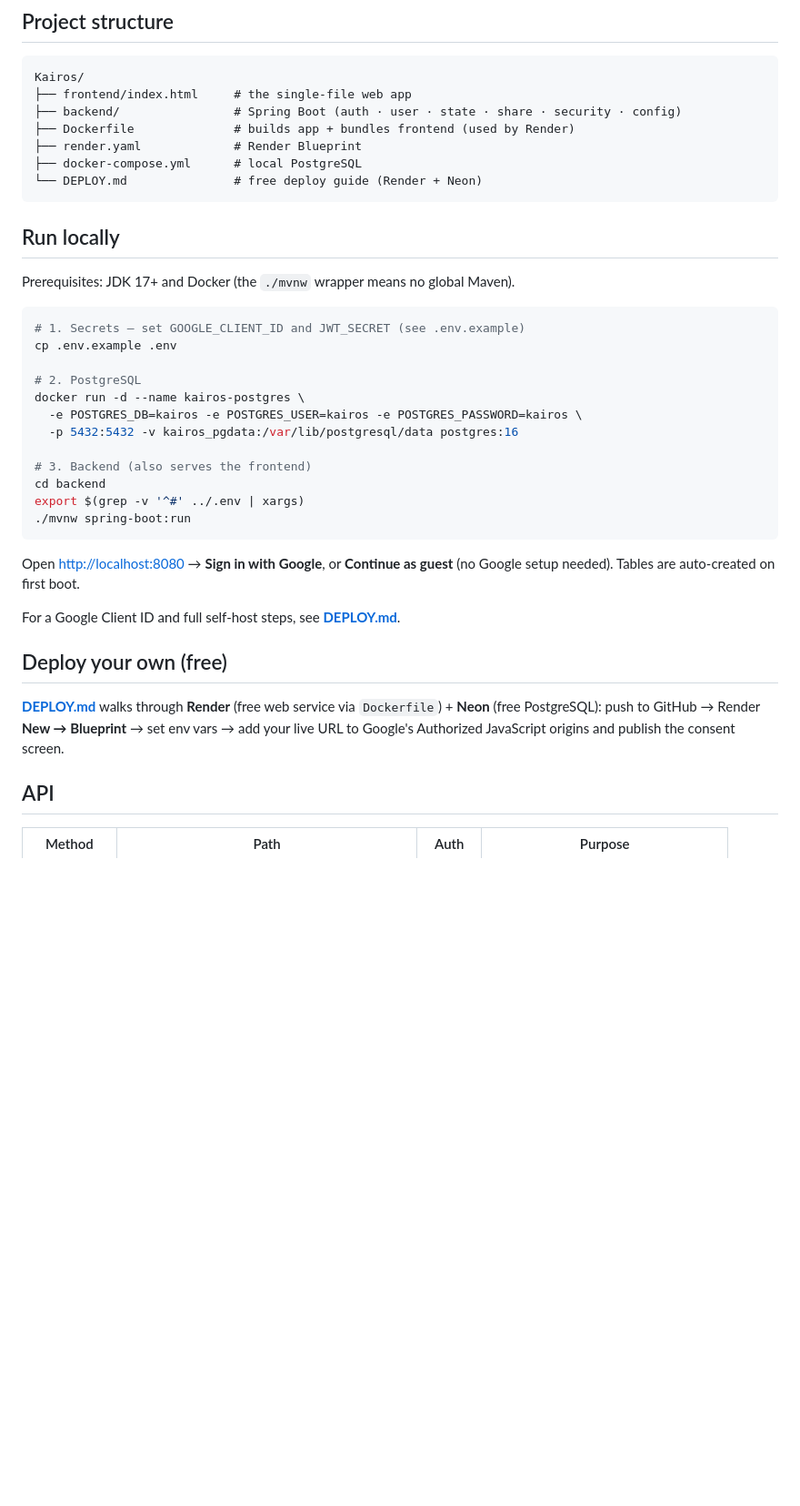
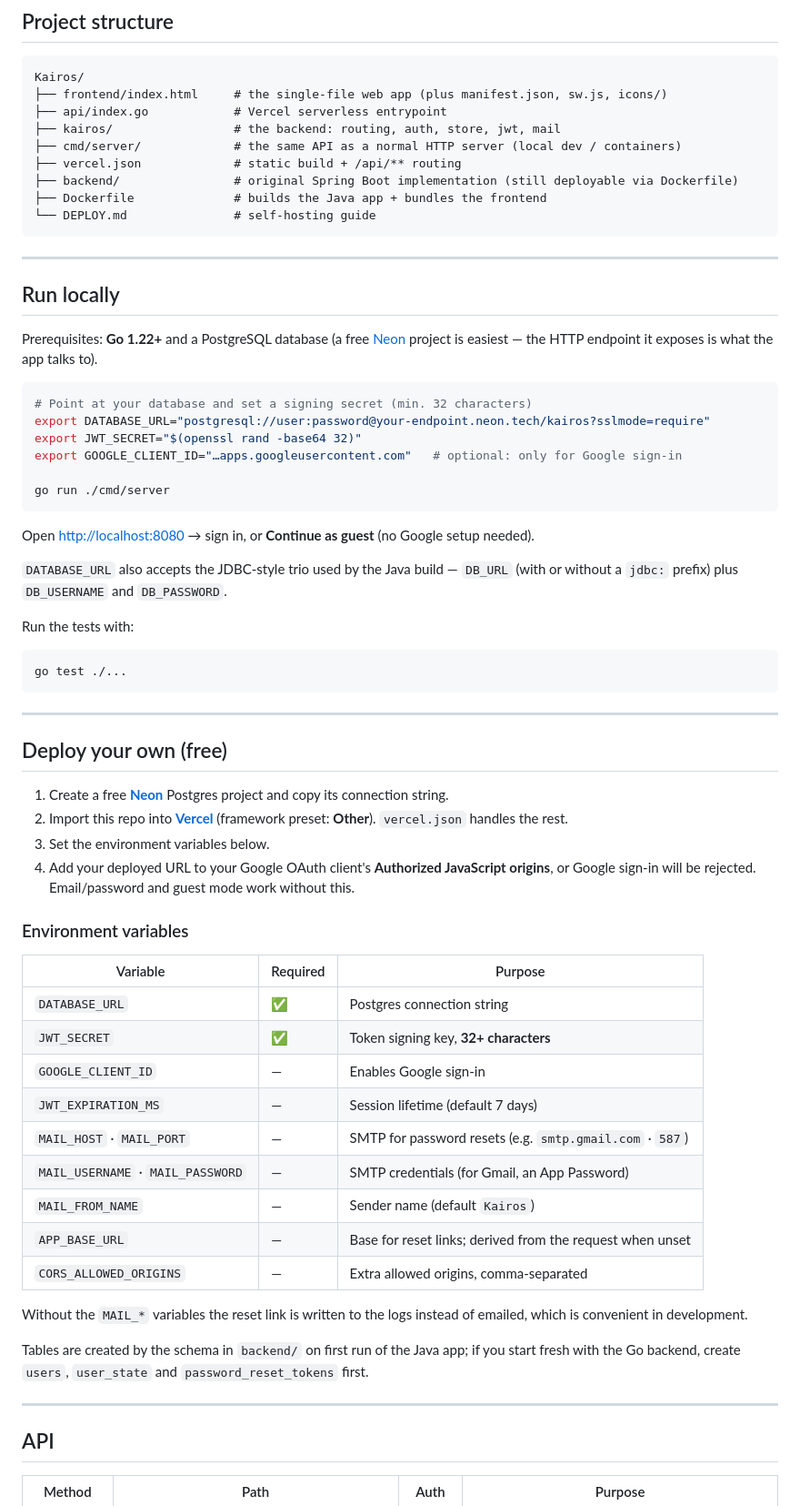
Before and after one commit to udaykumargupta/Kairos-Goals-Tracker, a Markdown page: README.md, the part around one of its changes. Shown at 91% size. Rendered like a GitHub page; blank space fills up the shorter version.

````diff
--- a/README.md
+++ b/README.md
@@ -35,40 +74,69 @@ Thin controllers → service interfaces → Spring Data repositories; each class
 
 ```
 Kairos/
-├── frontend/index.html     # the single-file web app
-├── backend/                # Spring Boot (auth · user · state · share · security · config)
-├── Dockerfile              # builds app + bundles frontend (used by Render)
-├── render.yaml             # Render Blueprint
-├── docker-compose.yml      # local PostgreSQL
-└── DEPLOY.md               # free deploy guide (Render + Neon)
+├── frontend/index.html     # the single-file web app (plus manifest.json, sw.js, icons/)
+├── api/index.go            # Vercel serverless entrypoint
+├── kairos/                 # the backend: routing, auth, store, jwt, mail
+├── cmd/server/             # the same API as a normal HTTP server (local dev / containers)
+├── vercel.json             # static build + /api/** routing
+├── backend/                # original Spring Boot implementation (still deployable via Dockerfile)
+├── Dockerfile              # builds the Java app + bundles the frontend
+└── DEPLOY.md               # self-hosting guide
 ```
+
+---
 
 ## Run locally
 
-Prerequisites: JDK 17+ and Docker (the `./mvnw` wrapper means no global Maven).
+Prerequisites: **Go 1.22+** and a PostgreSQL database (a free [Neon](https://neon.tech) project is easiest — the HTTP endpoint it exposes is what the app talks to).
 
 ```bash
-# 1. Secrets — set GOOGLE_CLIENT_ID and JWT_SECRET (see .env.example)
-cp .env.example .env
+# Point at your database and set a signing secret (min. 32 characters)
+export DATABASE_URL="postgresql://user:password@your-endpoint.neon.tech/kairos?sslmode=require"
+export JWT_SECRET="$(openssl rand -base64 32)"
+export GOOGLE_CLIENT_ID="…apps.googleusercontent.com"   # optional: only for Google sign-in
 
-# 2. PostgreSQL
-docker run -d --name kairos-postgres \
-  -e POSTGRES_DB=kairos -e POSTGRES_USER=kairos -e POSTGRES_PASSWORD=kairos \
-  -p 5432:5432 -v kairos_pgdata:/var/lib/postgresql/data postgres:16
-
-# 3. Backend (also serves the frontend)
-cd backend
-export $(grep -v '^#' ../.env | xargs)
-./mvnw spring-boot:run
+go run ./cmd/server
 ```
 
-Open <http://localhost:8080> → **Sign in with Google**, or **Continue as guest** (no Google setup needed). Tables are auto-created on first boot.
+Open <http://localhost:8080> → sign in, or **Continue as guest** (no Google setup needed).
 
-For a Google Client ID and full self-host steps, see **[DEPLOY.md](DEPLOY.md)**.
+`DATABASE_URL` also accepts the JDBC-style trio used by the Java build — `DB_URL` (with or without a `jdbc:` prefix) plus `DB_USERNAME` and `DB_PASSWORD`.
+
+Run the tests with:
+
+```bash
+go test ./...
+```
+
+---
 
 ## Deploy your own (free)
 
-**[DEPLOY.md](DEPLOY.md)** walks through **Render** (free web service via `Dockerfile`) + **Neon** (free PostgreSQL): push to GitHub → Render **New → Blueprint** → set env vars → add your live URL to Google's Authorized JavaScript origins and publish the consent screen.
+1. Create a free **[Neon](https://neon.tech)** Postgres project and copy its connection string.
+2. Import this repo into **[Vercel](https://vercel.com)** (framework preset: **Other**). `vercel.json` handles the rest.
+3. Set the environment variables below.
+4. Add your deployed URL to your Google OAuth client's **Authorized JavaScript origins**, or Google sign-in will be rejected. Email/password and guest mode work without this.
+
+### Environment variables
+
+| Variable | Required | Purpose |
+|---|---|---|
+| `DATABASE_URL` | ✅ | Postgres connection string |
+| `JWT_SECRET` | ✅ | Token signing key, **32+ characters** |
+| `GOOGLE_CLIENT_ID` | — | Enables Google sign-in |
+| `JWT_EXPIRATION_MS` | — | Session lifetime (default 7 days) |
+| `MAIL_HOST` · `MAIL_PORT` | — | SMTP for password resets (e.g. `smtp.gmail.com` · `587`) |
+| `MAIL_USERNAME` · `MAIL_PASSWORD` | — | SMTP credentials (for Gmail, an App Password) |
+| `MAIL_FROM_NAME` | — | Sender name (default `Kairos`) |
+| `APP_BASE_URL` | — | Base for reset links; derived from the request when unset |
+| `CORS_ALLOWED_ORIGINS` | — | Extra allowed origins, comma-separated |
+
+Without the `MAIL_*` variables the reset link is written to the logs instead of emailed, which is convenient in development.
+
+Tables are created by the schema in `backend/` on first run of the Java app; if you start fresh with the Go backend, create `users`, `user_state` and `password_reset_tokens` first.
+
+---
 
 ## API
 
````
Also changed, not shown: other parts of README.md (+63 -15 lines).
